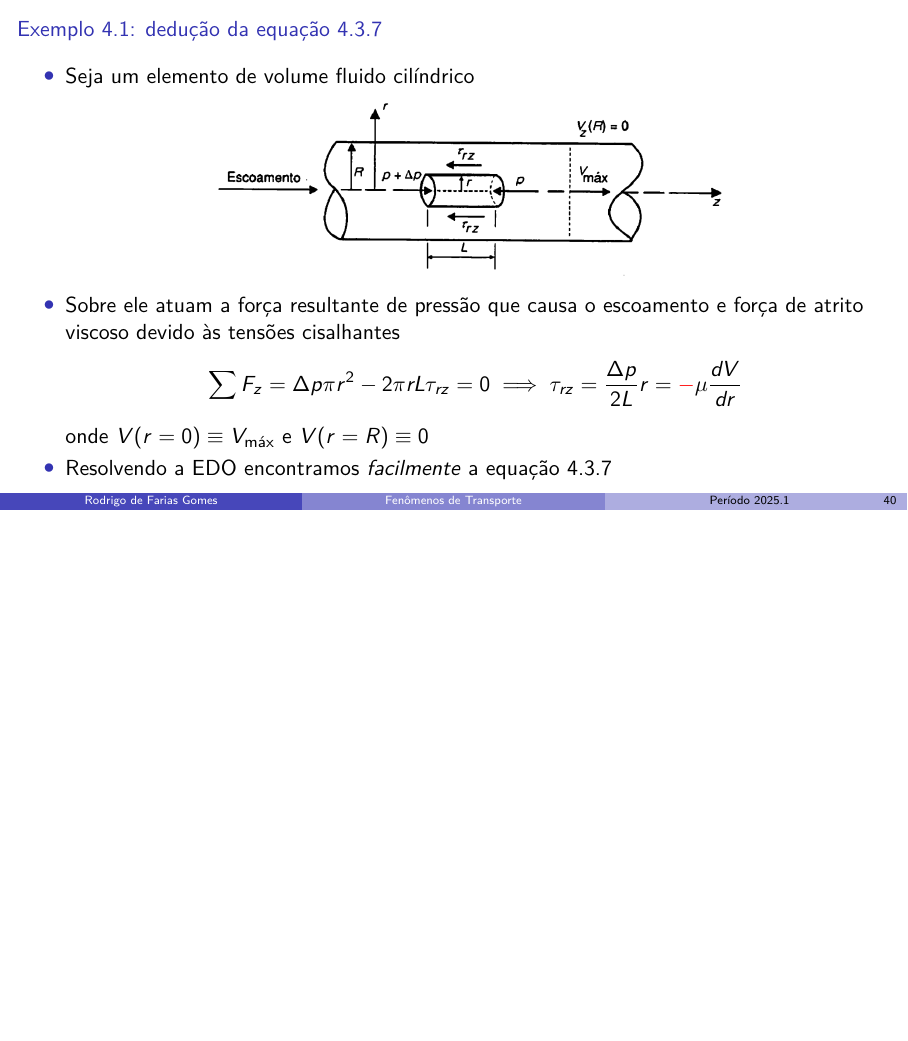
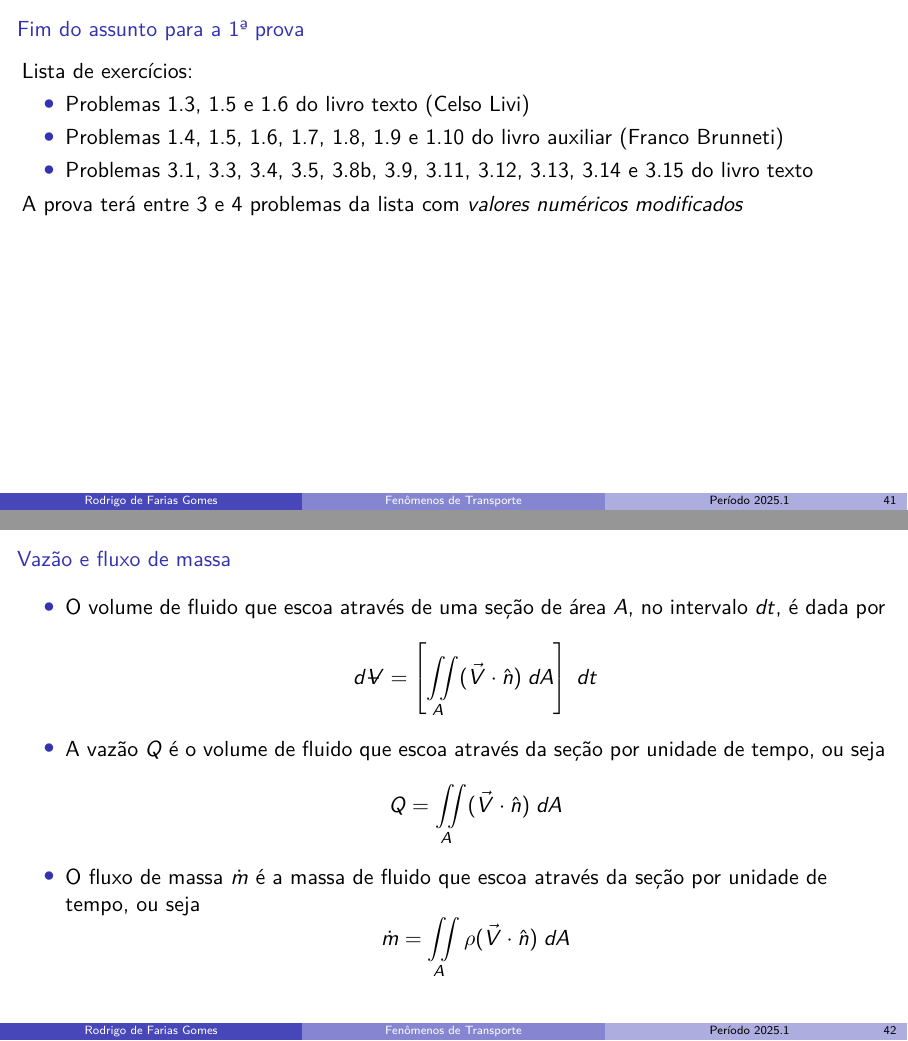
Before and after one commit to shpnft/PL_2025-1, LaTeX slides (fetran.tex): page 54 of 54 before the commit and pages 55 and 56 of 61 after it, the two joined at a grey line, the shorter picture padded with empty space. Compiled offline with pdfLaTeX.

Commit message:
novas aulas

```diff
--- a/fetran.tex
+++ b/fetran.tex
@@ -623,3 +624,33 @@ table% xcolor option
     \end{itemize}
 \end{frame}
 
+\begin{frame}{Fim do assunto para a 1\esima{} prova}
+    Lista de exercícios:
+    \begin{itemize}
+        \item Problemas 1.3, 1.5 e 1.6 do livro texto (Celso Livi)
+        \item Problemas 1.4, 1.5, 1.6, 1.7, 1.8, 1.9 e 1.10 do livro auxiliar (Franco Brunneti)
+        \item Problemas 3.1, 3.3, 3.4, 3.5, 3.8b, 3.9, 3.11, 3.12, 3.13, 3.14 e 3.15 do livro texto
+    \end{itemize}
+
+    A prova terá entre 3 e 4 problemas da lista com \textit{valores numéricos modificados}
+\end{frame}
+
+\newcommand{\volume}{{\ooalign{\hfil$V$\hfil\cr\kern0.08em--\hfil\cr}}}
+\begin{frame}{Vazão e fluxo de massa}
+    \begin{itemize}
+        \item O volume de fluido que escoa através de uma seção de área \(A\),
+            no intervalo \(dt\), é dada por
+            \[
+                d\volume = \left[\iint\limits_A(\vec{V}\cdot\hat{n})\;dA\right]\;dt
+            \]
+        \item A vazão \(Q\) é o volume de fluido que escoa através da seção por unidade de tempo, ou seja
+            \[
+                Q=\iint\limits_A(\vec{V}\cdot\hat{n})\;dA
+            \]
+        \item O fluxo de massa \(\dot{m}\) é a massa de fluido que escoa
+            através da seção por unidade de tempo, ou seja
+            \[
+                \dot{m}=\iint\limits_A\rho(\vec{V}\cdot\hat{n})\;dA
+            \]
+    \end{itemize}
+\end{frame}
```
Also changed, not shown: images/Captura de tela de 2025-04-23 17-09-17.png (added), images/Captura de tela de 2025-04-23 17-19-53.png (added), images/Captura de tela de 2025-04-23 17-25-16.png (added), images/Captura de tela de 2025-04-23 17-29-10.png (added), images/Captura de tela de 2025-04-23 17-29-19.png (added), images/Captura de tela de 2025-04-23 17-58-33.png (added), fetran.tex (30 more changed lines).
